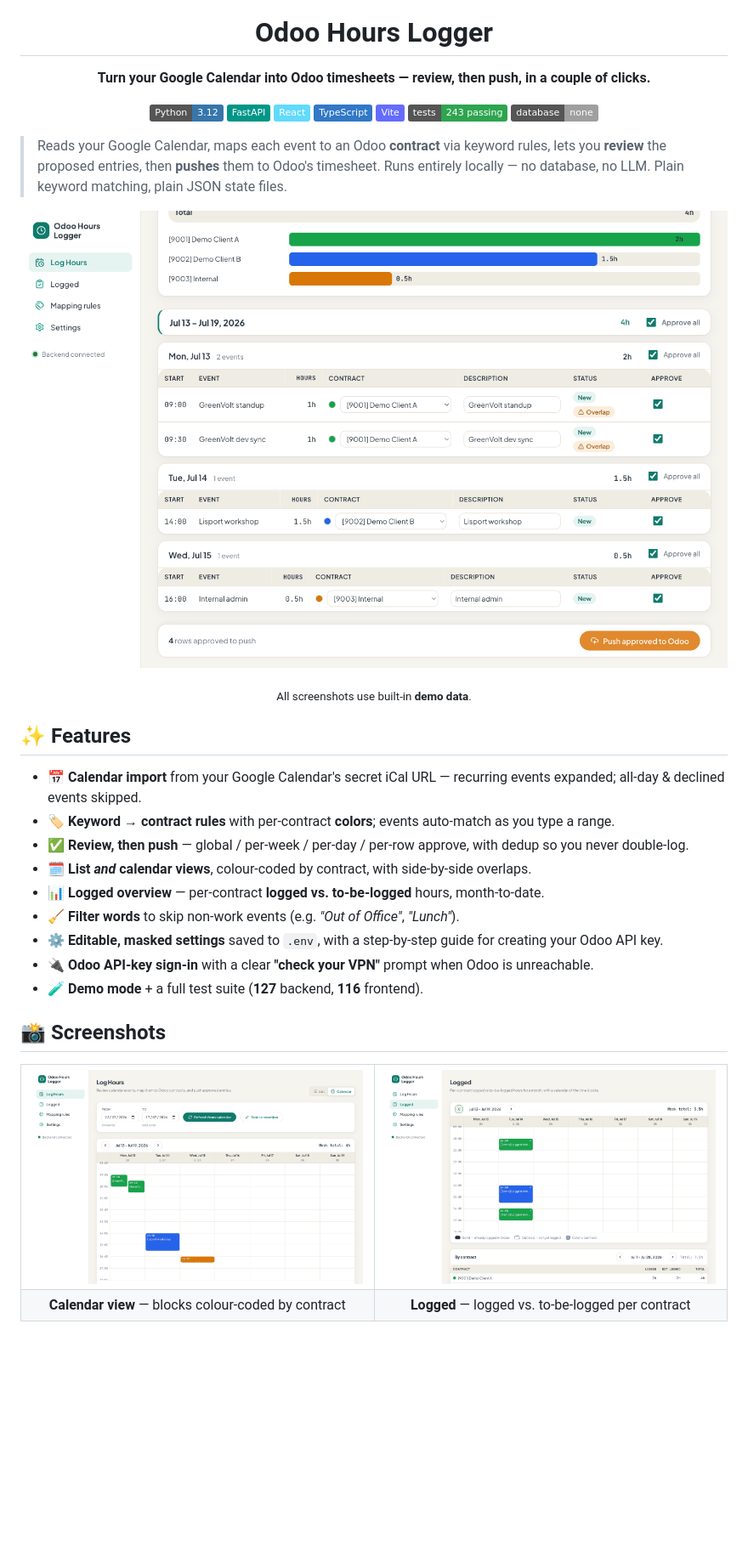
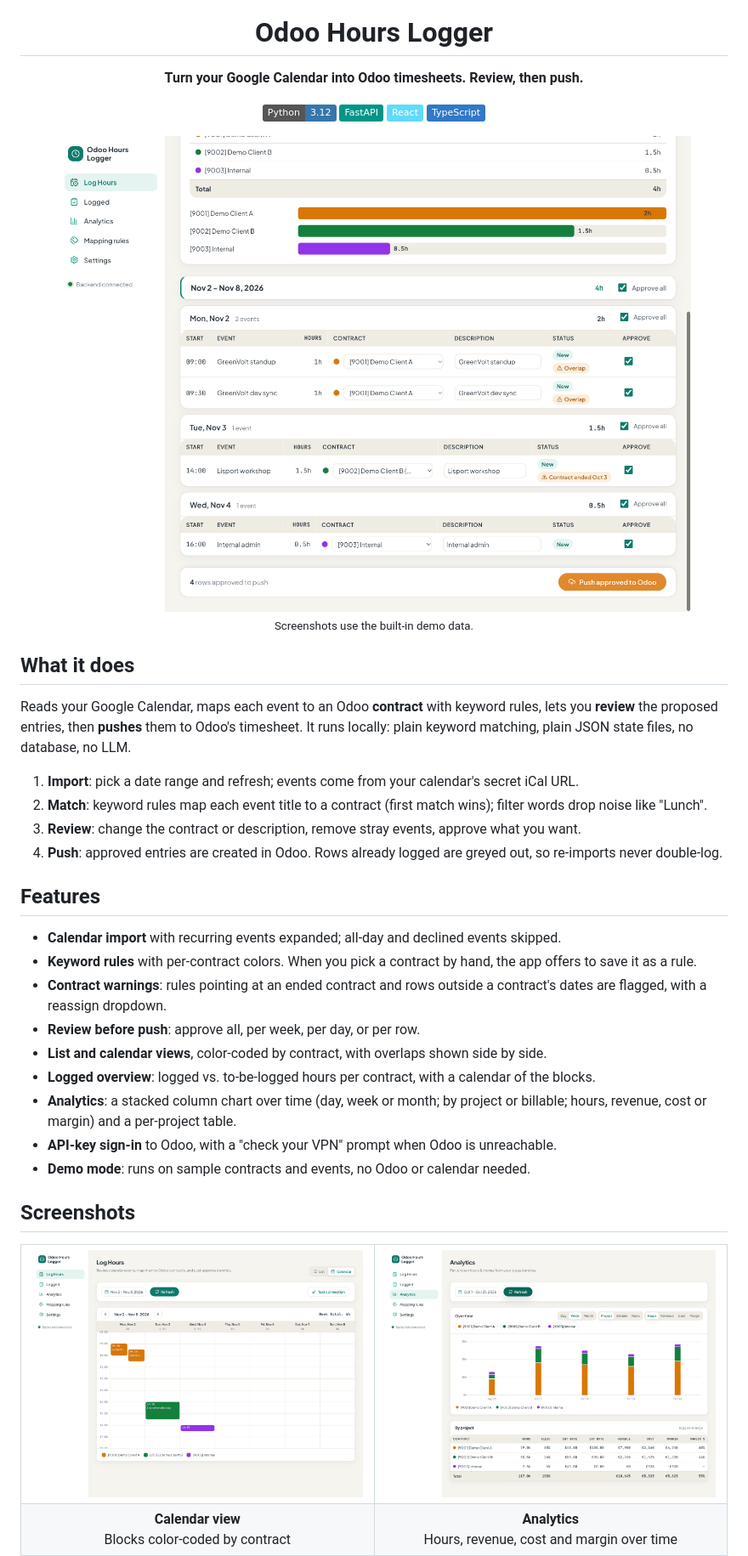
Before and after one commit to martimfasantos/odoo-hours-logger, a Markdown page: README.md, the part around one of its changes. Shown at 85% size. GitHub-like rendering; pictures changed too: docs/images/analytics.png (added), docs/images/calendar.png, docs/images/log-hours.png; badges without logos; blank space fills up the shorter version.

Commit message:
docs: refresh README and screenshots from current main

```diff
--- a/README.md
+++ b/README.md
@@ -4,49 +4,49 @@
 
 # Odoo Hours Logger
 
-**Turn your Google Calendar into Odoo timesheets — review, then push, in a couple of clicks.**
+**Turn your Google Calendar into Odoo timesheets. Review, then push.**
 
 ![Python](https://img.shields.io/badge/Python-3.12-3776AB?logo=python&logoColor=white)
 ![FastAPI](https://img.shields.io/badge/FastAPI-009688?logo=fastapi&logoColor=white)
 ![React](https://img.shields.io/badge/React-61DAFB?logo=react&logoColor=black)
 ![TypeScript](https://img.shields.io/badge/TypeScript-3178C6?logo=typescript&logoColor=white)
-![Vite](https://img.shields.io/badge/Vite-646CFF?logo=vite&logoColor=white)
-![tests](https://img.shields.io/badge/tests-243%20passing-2ea44f)
-![database](https://img.shields.io/badge/database-none-lightgrey)
+
+<img src="docs/images/log-hours.png" width="860" alt="Log Hours: calendar events mapped to Odoo contracts, ready to push" />
+
+<sub>Screenshots use the built-in demo data.</sub>
 
 </div>
 
-> Reads your Google Calendar, maps each event to an Odoo **contract** via keyword rules, lets you
-> **review** the proposed entries, then **pushes** them to Odoo's timesheet. Runs entirely locally —
-> no database, no LLM. Plain keyword matching, plain JSON state files.
+## What it does
 
-<p align="center">
-  <img src="docs/images/log-hours.png" width="840" alt="Log Hours — review calendar events mapped to contracts, then push" />
-</p>
+Reads your Google Calendar, maps each event to an Odoo **contract** with keyword rules, lets you **review** the proposed entries, then **pushes** them to Odoo's timesheet. It runs locally: plain keyword matching, plain JSON state files, no database, no LLM.
 
-<p align="center"><sub>All screenshots use built-in <b>demo data</b>.</sub></p>
+1. **Import**: pick a date range and refresh; events come from your calendar's secret iCal URL.
+2. **Match**: keyword rules map each event title to a contract (first match wins); filter words drop noise like "Lunch".
+3. **Review**: change the contract or description, remove stray events, approve what you want.
+4. **Push**: approved entries are created in Odoo. Rows already logged are greyed out, so re-imports never double-log.
 
-## ✨ Features
+## Features
 
-- 📅 **Calendar import** from your Google Calendar's secret iCal URL — recurring events expanded; all-day & declined events skipped.
-- 🏷️ **Keyword → contract rules** with per-contract **colors**; events auto-match as you type a range.
-- ✅ **Review, then push** — global / per-week / per-day / per-row approve, with dedup so you never double-log.
-- 🗓️ **List _and_ calendar views**, colour-coded by contract, with side-by-side overlaps.
-- 📊 **Logged overview** — per-contract **logged vs. to-be-logged** hours, month-to-date.
-- 🧹 **Filter words** to skip non-work events (e.g. _"Out of Office"_, _"Lunch"_).
-- ⚙️ **Editable, masked settings** saved to `.env`, with a step-by-step guide for creating your Odoo API key.
-- 🔌 **Odoo API-key sign-in** with a clear **"check your VPN"** prompt when Odoo is unreachable.
-- 🧪 **Demo mode** + a full test suite (**127** backend, **116** frontend).
+- **Calendar import** with recurring events expanded; all-day and declined events skipped.
+- **Keyword rules** with per-contract colors. When you pick a contract by hand, the app offers to save it as a rule.
+- **Contract warnings**: rules pointing at an ended contract and rows outside a contract's dates are flagged, with a reassign dropdown.
+- **Review before push**: approve all, per week, per day, or per row.
+- **List and calendar views**, color-coded by contract, with overlaps shown side by side.
+- **Logged overview**: logged vs. to-be-logged hours per contract, with a calendar of the blocks.
+- **Analytics**: a stacked column chart over time (day, week or month; by project or billable; hours, revenue, cost or margin) and a per-project table.
+- **API-key sign-in** to Odoo, with a "check your VPN" prompt when Odoo is unreachable.
+- **Demo mode**: runs on sample contracts and events, no Odoo or calendar needed.
 
-## 📸 Screenshots
+## Screenshots
 
 <table>
   <tr>
     <td width="50%"><img src="docs/images/calendar.png" alt="Calendar view" /></td>
-    <td width="50%"><img src="docs/images/logged.png" alt="Logged overview" /></td>
+    <td width="50%"><img src="docs/images/analytics.png" alt="Analytics" /></td>
   </tr>
   <tr>
-    <td align="center"><b>Calendar view</b> — blocks colour-coded by contract</td>
-    <td align="center"><b>Logged</b> — logged vs. to-be-logged per contract</td>
+    <td align="center"><b>Calendar view</b><br />Blocks color-coded by contract</td>
+    <td align="center"><b>Analytics</b><br />Hours, revenue, cost and margin over time</td>
   </tr>
   <tr>
```
Also changed, not shown: other parts of README.md (+43 -92 lines), docs/images/mapping-rules.png, docs/images/settings.png.
